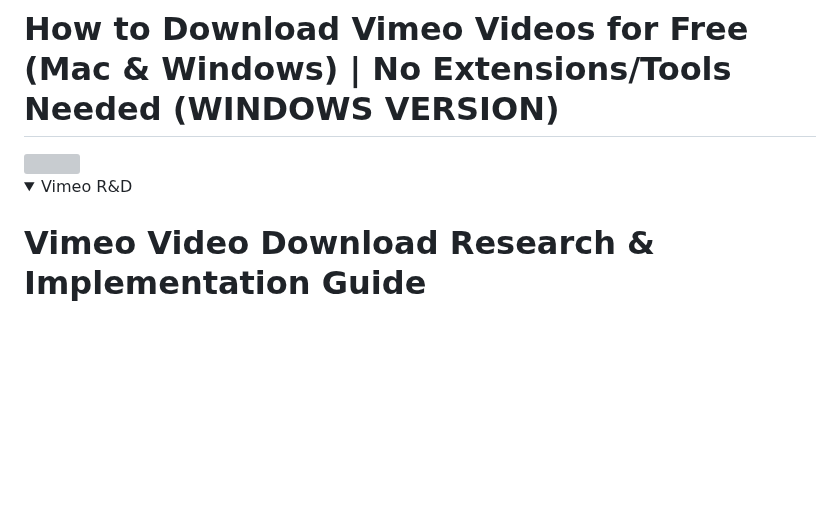
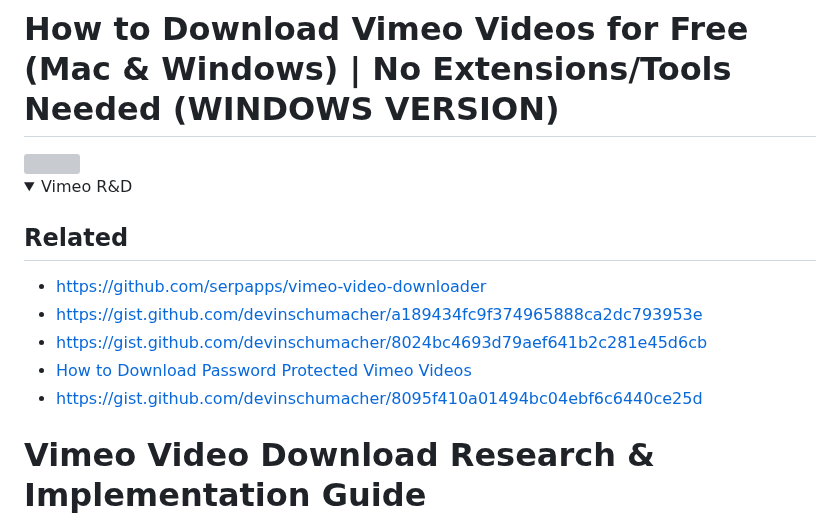
Before and after one commit to serpapps/vimeo-video-downloader, a Markdown page: README.md, the part around the change. Rendered like a GitHub page; folded sections open; blank space fills up the shorter version; grey boxes are pictures that could not be loaded.

```diff
--- a/README.md
+++ b/README.md
@@ -199,6 +199,16 @@ Grants access to Vimeo domains (vimeo.com, player.vimeo.com, vimeocdn.com) and a
 <details>
 
 <summary>Vimeo R&D</summary>
+
+
+
+## Related
+
+- https://github.com/serpapps/vimeo-video-downloader
+- https://gist.github.com/devinschumacher/a189434fc9f374965888ca2dc793953e
+- https://gist.github.com/devinschumacher/8024bc4693d79aef641b2c281e45d6cb
+- [How to Download Password Protected Vimeo Videos](https://gist.github.com/devinschumacher/d28b419be2b349b9730dee1137b292da)
+- https://gist.github.com/devinschumacher/8095f410a01494bc04ebf6c6440ce25d
 
 
 # Vimeo Video Download Research & Implementation Guide
```
